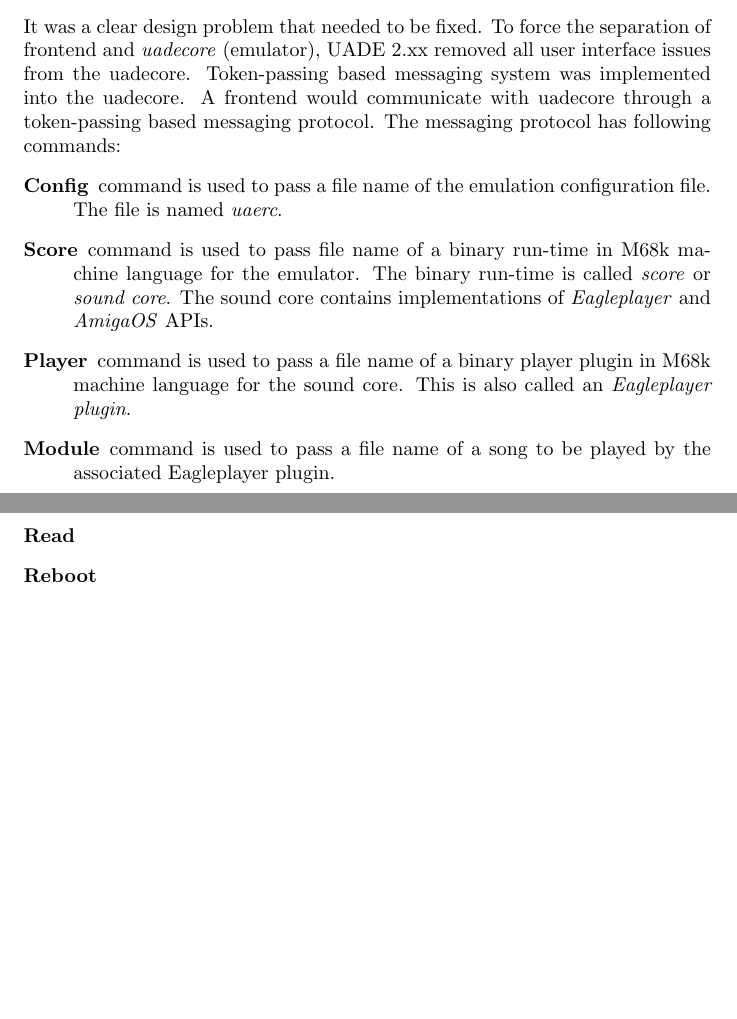
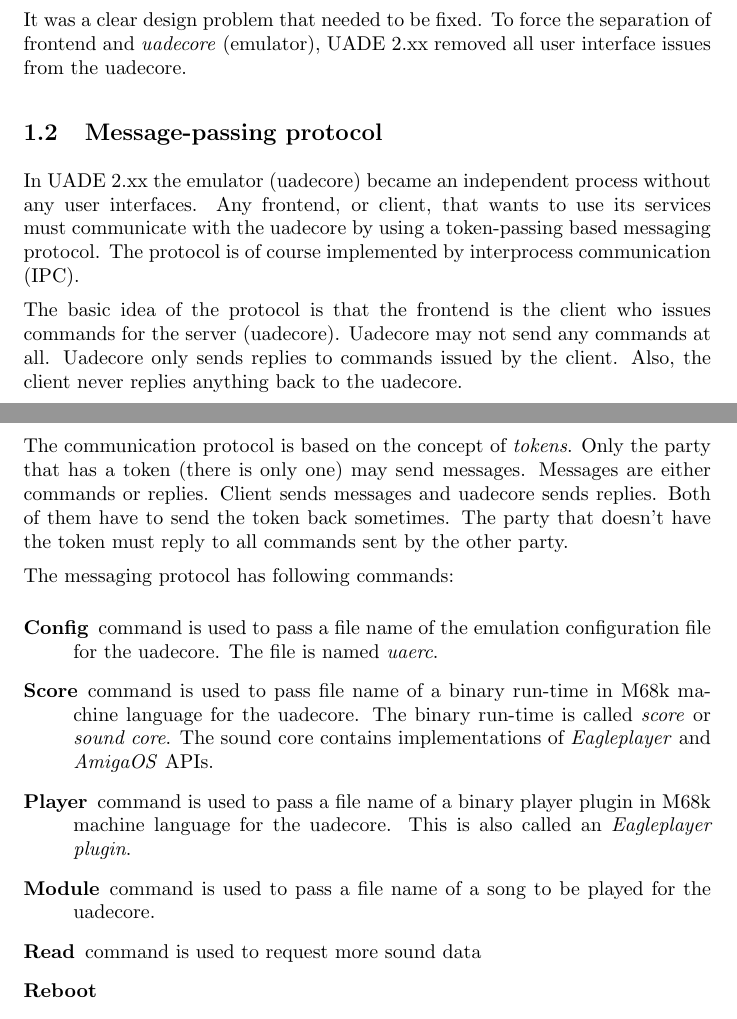
Before and after one commit to dv1/uade, a LaTeX document (doc/design.tex): two parts of pages 1 and 2 of 3 before the commit and two parts of pages 1 and 2 of 4 after it, joined at a grey line, cut so that both start at the same text, the shorter picture padded with empty space. Compiled offline with pdfLaTeX.

Commit message:
*** empty log message ***

```diff
--- a/doc/design.tex
+++ b/doc/design.tex
@@ -2,6 +2,7 @@
 \usepackage{graphicx}
 
 \setlength{\parindent}{0pt}
+\setlength{\parskip}{5pt}
 
 \begin{document}
 
@@ -29,23 +30,48 @@
 
 It was a clear design problem that needed to be fixed. To force the separation
 of frontend and \emph{uadecore} (emulator), UADE 2.xx removed all user
-interface issues from the uadecore. Token-passing based messaging system was
-implemented into the uadecore. A frontend would communicate with uadecore
-through a token-passing based messaging protocol. The messaging protocol
-has following commands:
+interface issues from the uadecore.
+
+\subsection{Message-passing protocol}
+In UADE 2.xx the emulator (uadecore) became an independent process without
+any user interfaces. Any frontend, or client, that wants to use its services
+must communicate with the uadecore by using a token-passing based messaging
+protocol. The protocol is of course implemented by interprocess communication
+(IPC).
+
+The basic idea of the protocol is that the frontend is the client
+who issues commands for the server (uadecore). Uadecore may not send any
+commands at all. Uadecore only sends replies to commands issued by the
+client. Also, the client never replies anything back to the
+uadecore.
+
+The communication protocol is based on the concept of
+\emph{tokens}. Only the party that has a token (there is only one) may
+send messages. Messages are either commands or replies. Client sends
+messages and uadecore sends replies. Both of them have to send the token back
+sometimes. The party that doesn't have the token must reply to all commands
+sent by the other party.
+
+The messaging protocol has following commands:
+
 \begin{description}
 \item [Config] command is used to pass a file name of the emulation
-configuration file. The file is named \emph{uaerc}.
+configuration file for the uadecore. The file is named \emph{uaerc}.
+
 \item [Score] command is used to pass file name of a binary run-time in M68k
-machine language for the emulator. The binary run-time is called
+machine language for the uadecore. The binary run-time is called
 \emph{score} or \emph{sound core}. The sound core contains implementations of
 \emph{Eagleplayer} and \emph{AmigaOS} APIs.
+
 \item [Player] command is used to pass a file name of a binary player plugin
-in M68k machine language for the sound core. This is also called an
+in M68k machine language for the uadecore. This is also called an
 \emph{Eagleplayer plugin}.
-\item [Module] command is used to pass a file name of a song to be played by
-the associated Eagleplayer plugin.
-\item [Read]
+
+\item [Module] command is used to pass a file name of a song to be played
+for the uadecore.
+
+\item [Read] command is used to request more sound data
+
 \item [Reboot]
 \item [Set subsong]
 \item [Ignore check]
```
